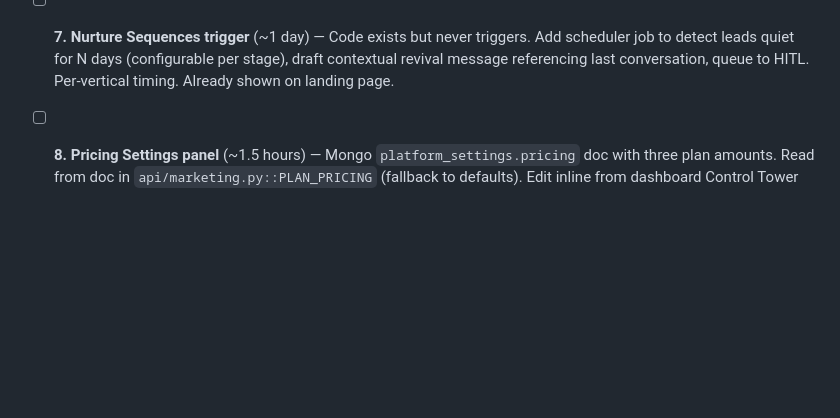
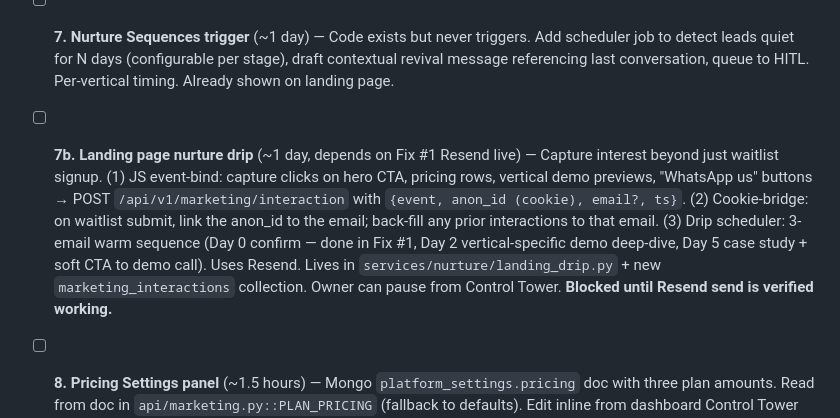
Before and after one commit to YoriJags/ReachNG, a Markdown page: BACKLOG.md, the part around the change. GitHub-like rendering; blank space fills up the shorter version.

Commit message:
docs: queue landing-page nurture drip as 7b
1-day build blocked until Fix #1 (Resend) is verified delivering.
Captures CTA/pricing/vertical clicks → cookie anon_id → bridged to
email on waitlist submit → 3-email Resend drip (Day 0 confirm, Day
2 vertical deep-dive, Day 5 case study + demo CTA).

Co-Authored-By: claude-flow <ruv@ruv.net>

```diff
--- a/BACKLOG.md
+++ b/BACKLOG.md
@@ -46,6 +46,8 @@ Locked sequence — build in this order. Total ~17 days.
 - [ ] **6. Closer UI** (~1-2 days) — Backend + API exist (`services/closer/`); no operator dashboard. Add Closer tab to `templates/dashboard.html`: lead list w/ status (new/replied/qualifying/hot/closed), thread view, draft preview, approve/edit/skip, manual move-to-stage. Already implied on landing page.
 
 - [ ] **7. Nurture Sequences trigger** (~1 day) — Code exists but never triggers. Add scheduler job to detect leads quiet for N days (configurable per stage), draft contextual revival message referencing last conversation, queue to HITL. Per-vertical timing. Already shown on landing page.
+
+- [ ] **7b. Landing page nurture drip** (~1 day, depends on Fix #1 Resend live) — Capture interest beyond just waitlist signup. (1) JS event-bind: capture clicks on hero CTA, pricing rows, vertical demo previews, "WhatsApp us" buttons → POST `/api/v1/marketing/interaction` with `{event, anon_id (cookie), email?, ts}`. (2) Cookie-bridge: on waitlist submit, link the anon_id to the email; back-fill any prior interactions to that email. (3) Drip scheduler: 3-email warm sequence (Day 0 confirm — done in Fix #1, Day 2 vertical-specific demo deep-dive, Day 5 case study + soft CTA to demo call). Uses Resend. Lives in `services/nurture/landing_drip.py` + new `marketing_interactions` collection. Owner can pause from Control Tower. **Blocked until Resend send is verified working.**
 
 - [ ] **8. Pricing Settings panel** (~1.5 hours) — Mongo `platform_settings.pricing` doc with three plan amounts. Read from doc in `api/marketing.py::PLAN_PRICING` (fallback to defaults). Edit inline from dashboard Control Tower → Settings tab. Audit log on each change. Killer for testing price points without a deploy.
 
```
